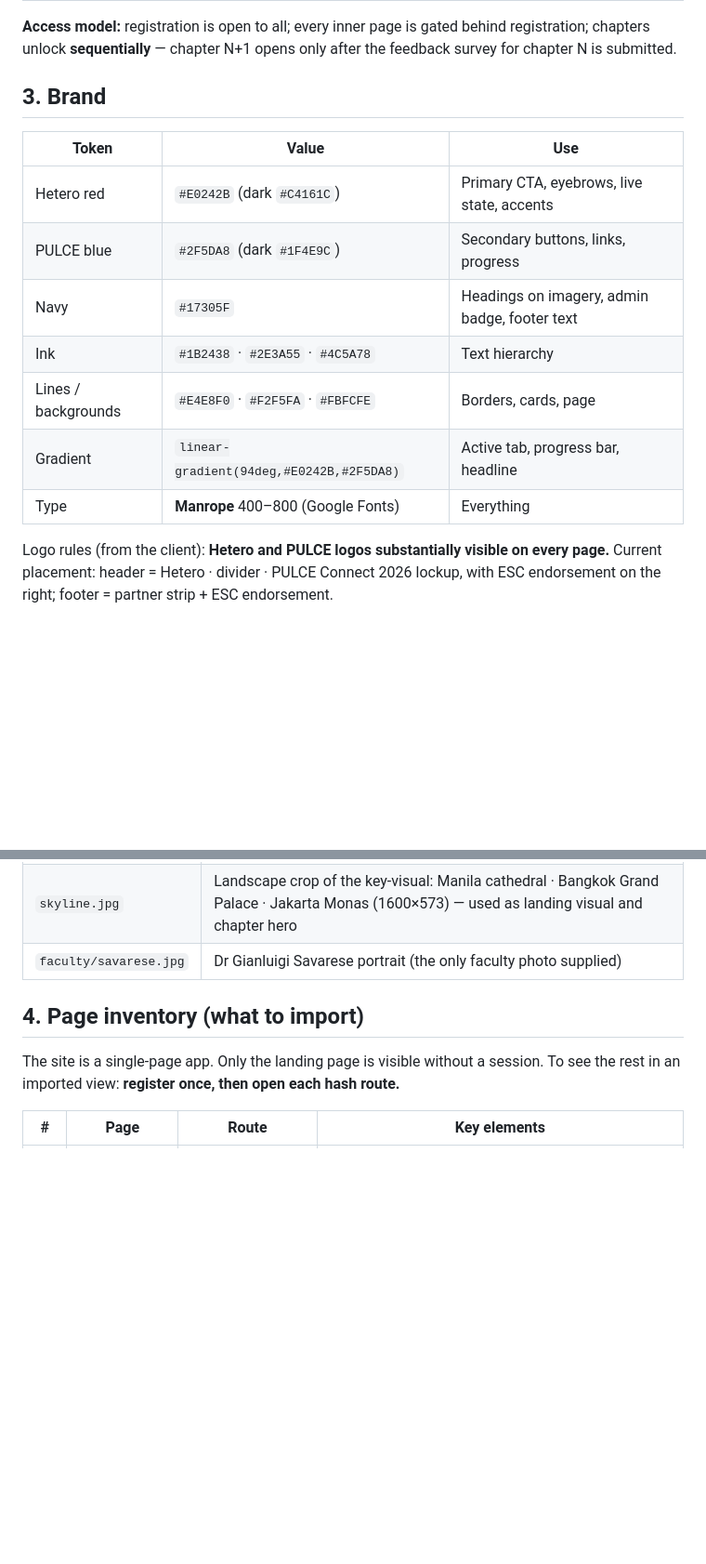
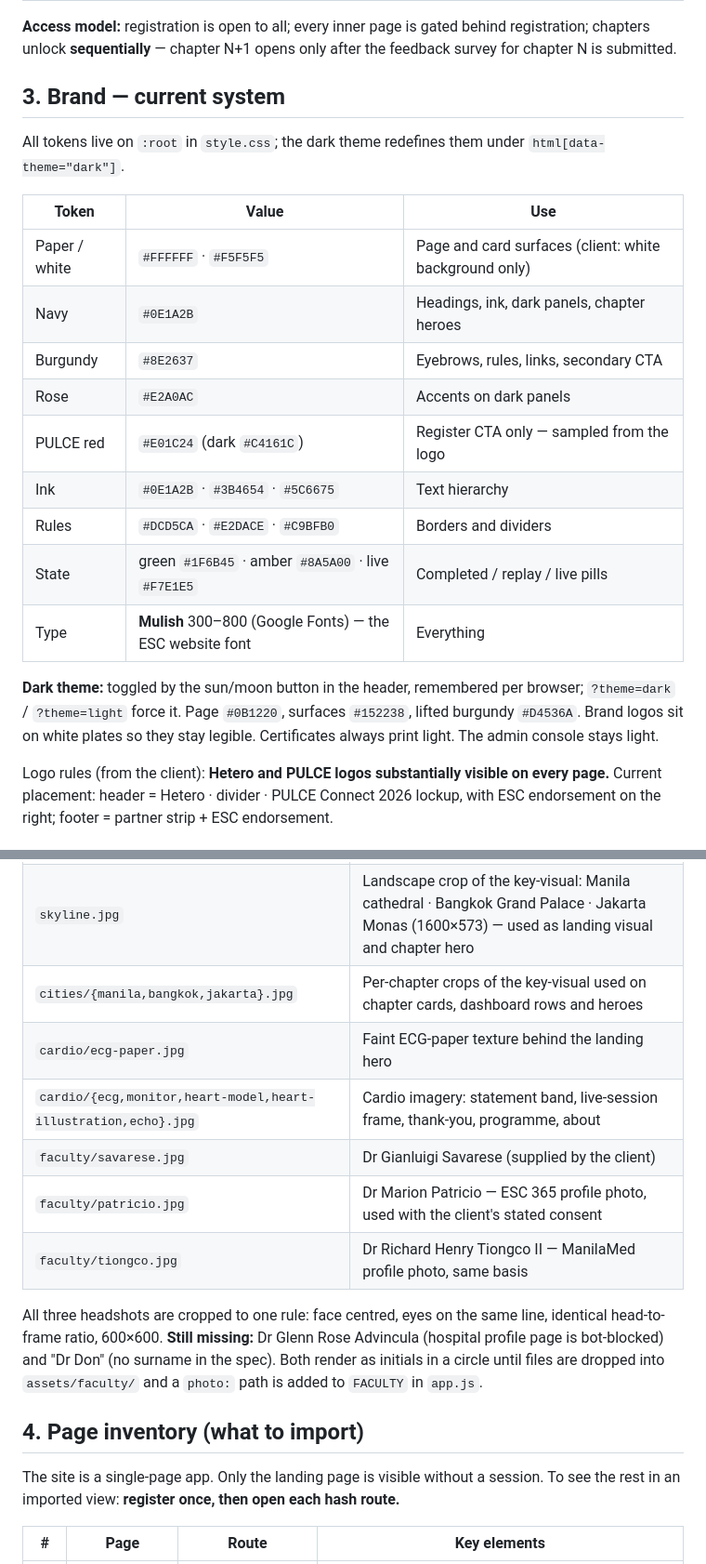
Before and after one commit to abhi020483/pulce-connect-microsite, a Markdown page: HANDOFF.md, 2 parts joined by grey strips. Shown at 93% size. Drawn GitHub-style; blank space fills up the shorter version.

Commit message:
Refresh handoff doc for current build and sync automation
Co-Authored-By: Claude Opus 5 <noreply@anthropic.com>

```diff
--- a/HANDOFF.md
+++ b/HANDOFF.md
@@ -29,17 +30,23 @@
 
 **Access model:** registration is open to all; every inner page is gated behind registration; chapters unlock **sequentially** — chapter N+1 opens only after the feedback survey for chapter N is submitted.
 
-## 3. Brand
+## 3. Brand — current system
+
+All tokens live on `:root` in `style.css`; the dark theme redefines them under `html[data-theme="dark"]`.
 
 | Token | Value | Use |
 |---|---|---|
-| Hetero red | `#E0242B` (dark `#C4161C`) | Primary CTA, eyebrows, live state, accents |
-| PULCE blue | `#2F5DA8` (dark `#1F4E9C`) | Secondary buttons, links, progress |
-| Navy | `#17305F` | Headings on imagery, admin badge, footer text |
-| Ink | `#1B2438` · `#2E3A55` · `#4C5A78` | Text hierarchy |
-| Lines / backgrounds | `#E4E8F0` · `#F2F5FA` · `#FBFCFE` | Borders, cards, page |
-| Gradient | `linear-gradient(94deg,#E0242B,#2F5DA8)` | Active tab, progress bar, headline |
-| Type | **Manrope** 400–800 (Google Fonts) | Everything |
+| Paper / white | `#FFFFFF` · `#F5F5F5` | Page and card surfaces (client: white background only) |
+| Navy | `#0E1A2B` | Headings, ink, dark panels, chapter heroes |
+| Burgundy | `#8E2637` | Eyebrows, rules, links, secondary CTA |
+| Rose | `#E2A0AC` | Accents on dark panels |
+| PULCE red | `#E01C24` (dark `#C4161C`) | Register CTA only — sampled from the logo |
+| Ink | `#0E1A2B` · `#3B4654` · `#5C6675` | Text hierarchy |
+| Rules | `#DCD5CA` · `#E2DACE` · `#C9BFB0` | Borders and dividers |
+| State | green `#1F6B45` · amber `#8A5A00` · live `#F7E1E5` | Completed / replay / live pills |
+| Type | **Mulish** 300–800 (Google Fonts) — the ESC website font | Everything |
+
+**Dark theme:** toggled by the sun/moon button in the header, remembered per browser; `?theme=dark` / `?theme=light` force it. Page `#0B1220`, surfaces `#152238`, lifted burgundy `#D4536A`. Brand logos sit on white plates so they stay legible. Certificates always print light. The admin console stays light.
 
 Logo rules (from the client): **Hetero and PULCE logos substantially visible on every page.** Current placement: header = Hetero · divider · PULCE Connect 2026 lockup, with ESC endorsement on the right; footer = partner strip + ESC endorsement.
 
@@ -52,7 +59,14 @@ Logo rules (from the client): **Hetero and PULCE logos substantially visible on
 | `partners-strip.png` | "An educational initiative brought to you by" Hetero Healthcare · Camber · Seven Pharma · Amarox · Technical support by AlphaMed · "in the interest of Heart Failure Care" |
 | `keyvisual.jpg` | Portrait key-visual (Asian skylines + heart artwork, 1400×2088) |
 | `skyline.jpg` | Landscape crop of the key-visual: Manila cathedral · Bangkok Grand Palace · Jakarta Monas (1600×573) — used as landing visual and chapter hero |
-| `faculty/savarese.jpg` | Dr Gianluigi Savarese portrait (the only faculty photo supplied) |
+| `cities/{manila,bangkok,jakarta}.jpg` | Per-chapter crops of the key-visual used on chapter cards, dashboard rows and heroes |
+| `cardio/ecg-paper.jpg` | Faint ECG-paper texture behind the landing hero |
+| `cardio/{ecg,monitor,heart-model,heart-illustration,echo}.jpg` | Cardio imagery: statement band, live-session frame, thank-you, programme, about |
+| `faculty/savarese.jpg` | Dr Gianluigi Savarese (supplied by the client) |
+| `faculty/patricio.jpg` | Dr Marion Patricio — ESC 365 profile photo, used with the client's stated consent |
+| `faculty/tiongco.jpg` | Dr Richard Henry Tiongco II — ManilaMed profile photo, same basis |
+
+All three headshots are cropped to one rule: face centred, eyes on the same line, identical head-to-frame ratio, 600×600. **Still missing:** Dr Glenn Rose Advincula (hospital profile page is bot-blocked) and "Dr Don" (no surname in the spec). Both render as initials in a circle until files are dropped into `assets/faculty/` and a `photo:` path is added to `FACULTY` in `app.js`.
 
 ## 4. Page inventory (what to import)
 
```
Also changed, not shown: other parts of HANDOFF.md (+14 -4 lines).
